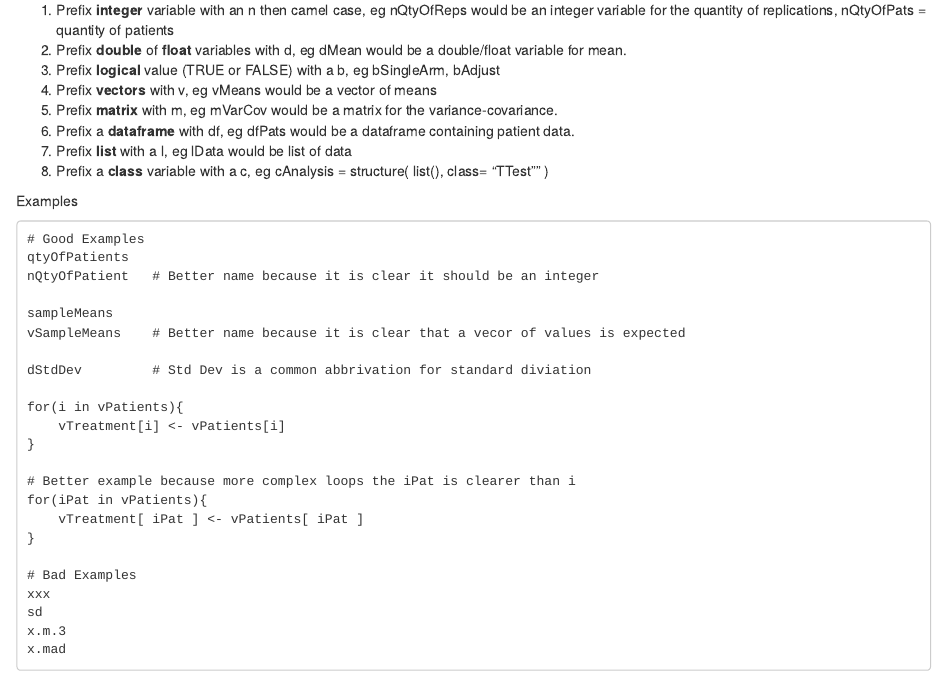
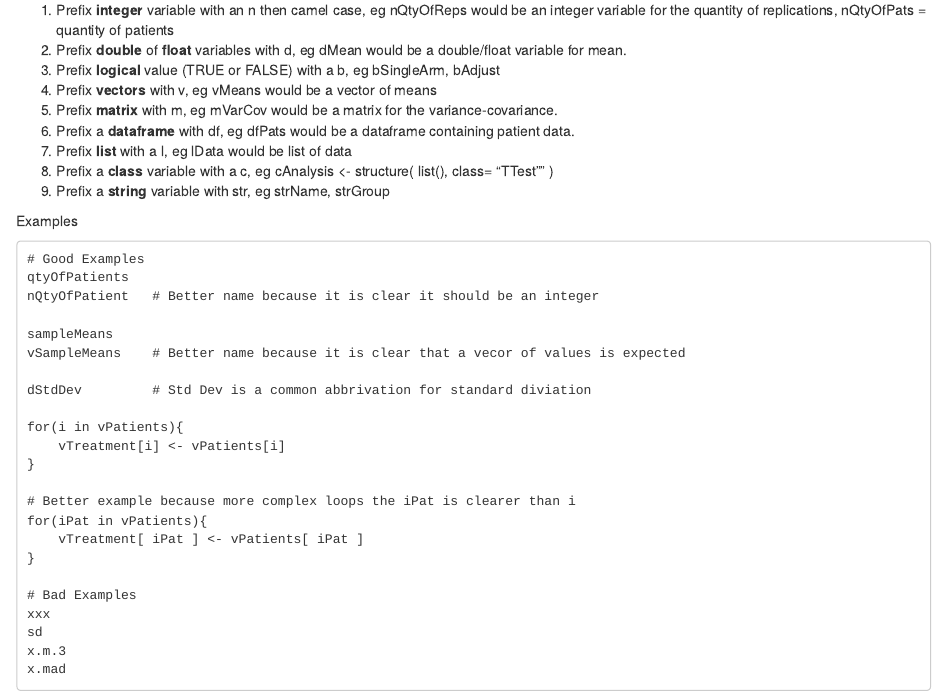
Before and after one commit to BioPharmSoftGrp/BioPharmSoftRStyleGuide, an R Markdown document (Variables.Rmd): the page in a window 1100 px wide, from 480 px down. Rendered offline with R 4.5, knitr and Pandoc, with nearby package versions; drawn as R Markdown's standard HTML page in place of the format the file asks for.

Commit message:
Update Variables.Rmd
Fixes #2

```diff
--- a/Variables.Rmd
+++ b/Variables.Rmd
@@ -21,7 +21,8 @@ Use the following prefixes to help others understand what the intended type of a
 1. Prefix **matrix** with m, eg mVarCov would be a matrix for the variance-covariance.
 1. Prefix a **dataframe** with df, eg dfPats would be a dataframe containing patient data.
 1. Prefix **list** with a l, eg lData would be list of data
-1. Prefix a **class** variable with a c, eg cAnalysis = structure( list(), class= "TTest"" )
+1. Prefix a **class** variable with a c, eg cAnalysis <- structure( list(), class= "TTest"" )
+1. Prefix a **string** variable with str, eg strName, strGroup
 
 Examples
 
```
